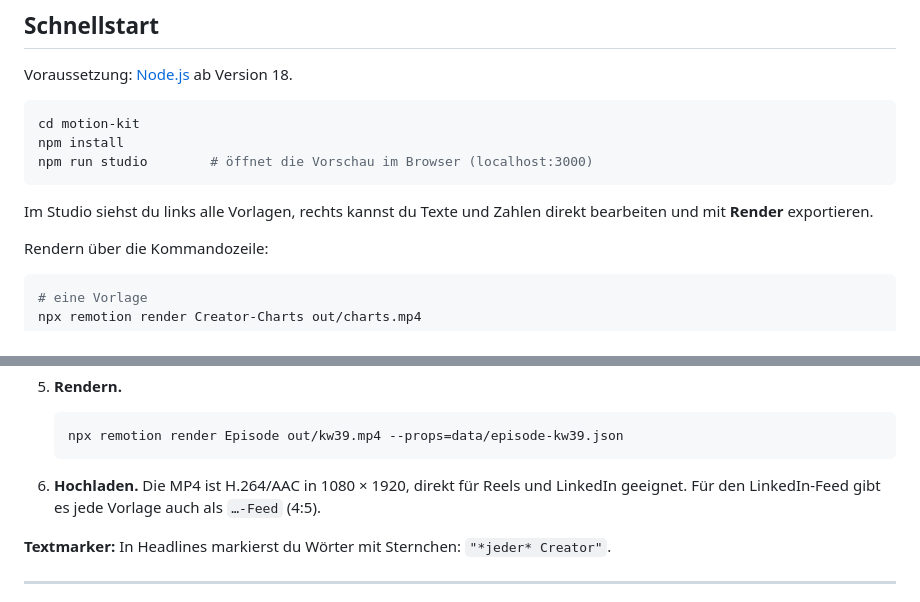
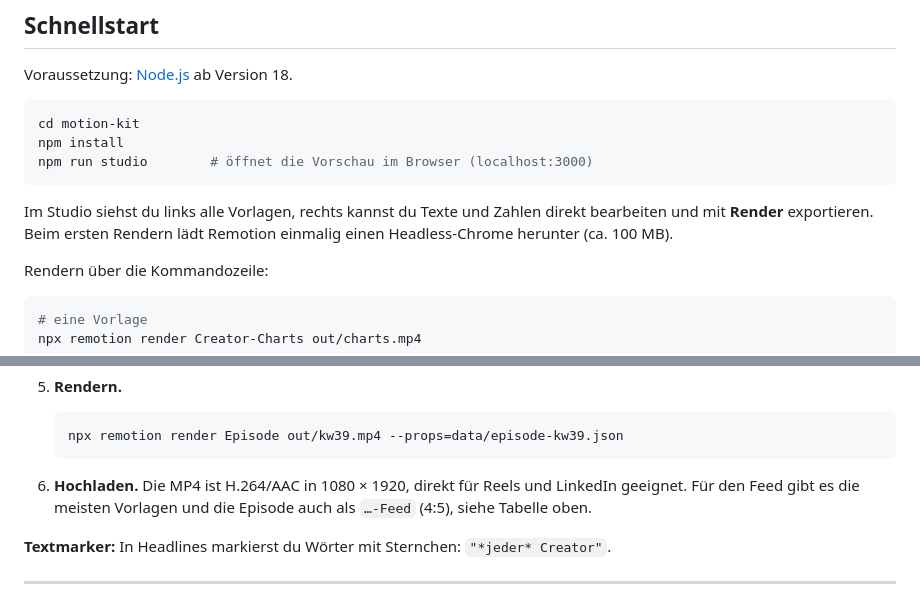
Before and after one commit to marcelmurschel/stonesdashboard, a Markdown page: motion-kit/README.md, 2 parts joined by grey strips. GitHub-like rendering.

Commit message:
README: clarify feed variants and first-render browser download
Co-Authored-By: Claude Opus 5.5 <noreply@anthropic.com>
Claude-Session: https://claude.ai/code/session_01VifwbqNtDcQUNbcjM6gie6

````diff
--- a/motion-kit/README.md
+++ b/motion-kit/README.md
@@ -52,7 +52,8 @@ npm run studio        # öffnet die Vorschau im Browser (localhost:3000)
 ```
 
 Im Studio siehst du links alle Vorlagen, rechts kannst du Texte und Zahlen direkt
-bearbeiten und mit **Render** exportieren.
+bearbeiten und mit **Render** exportieren. Beim ersten Rendern lädt Remotion einmalig
+einen Headless-Chrome herunter (ca. 100 MB).
 
 Rendern über die Kommandozeile:
 
@@ -105,7 +106,8 @@ npm run render:all -- --feed --alpha
    ```
 
 6. **Hochladen.** Die MP4 ist H.264/AAC in 1080 × 1920, direkt für Reels und
-   LinkedIn geeignet. Für den LinkedIn-Feed gibt es jede Vorlage auch als `…-Feed` (4:5).
+   LinkedIn geeignet. Für den Feed gibt es die meisten Vorlagen und die Episode auch als
+   `…-Feed` (4:5), siehe Tabelle oben.
 
 **Textmarker:** In Headlines markierst du Wörter mit Sternchen: `"*jeder* Creator"`.
 
````
